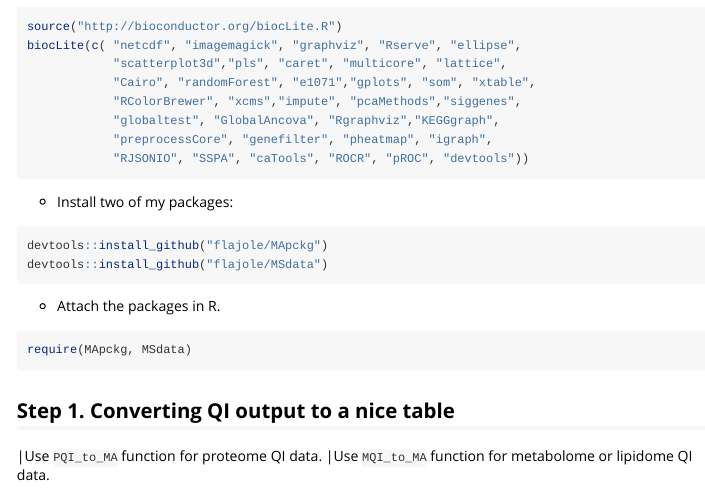
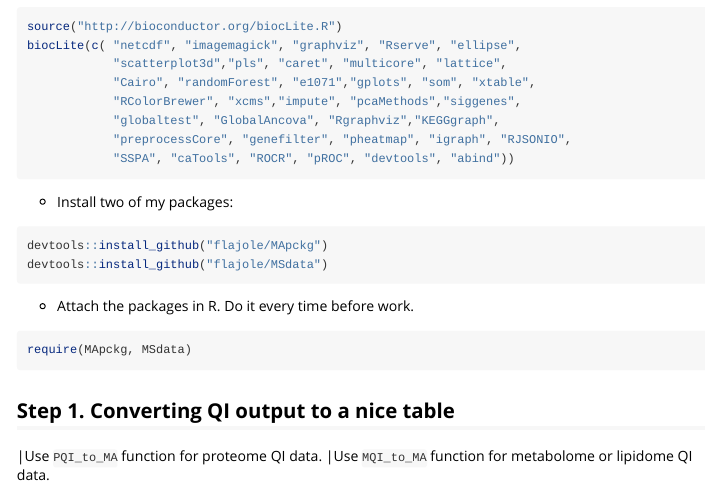
Before and after one commit to flajole/MApckg, an R Markdown document (vignettes/MApckg_tutorial.Rmd): the page in a window 1100 px wide, from 630 px down. Rendered offline with R 4.5, knitr and Pandoc, with nearby package versions.

Commit message:
add "abind" package to installation list

````diff
--- a/vignettes/MApckg_tutorial.Rmd
+++ b/vignettes/MApckg_tutorial.Rmd
@@ -43,8 +43,8 @@ biocLite(c( "netcdf", "imagemagick", "graphviz", "Rserve", "ellipse",
             "Cairo", "randomForest", "e1071","gplots", "som", "xtable",
             "RColorBrewer", "xcms","impute", "pcaMethods","siggenes",
             "globaltest", "GlobalAncova", "Rgraphviz","KEGGgraph",
-            "preprocessCore", "genefilter", "pheatmap", "igraph",
-            "RJSONIO", "SSPA", "caTools", "ROCR", "pROC", "devtools"))
+            "preprocessCore", "genefilter", "pheatmap", "igraph", "RJSONIO",
+			"SSPA", "caTools", "ROCR", "pROC", "devtools", "abind"))
 ```
 * Install two of my packages:
 ```r
@@ -52,7 +52,7 @@ devtools::install_github("flajole/MApckg")
 devtools::install_github("flajole/MSdata")
 ```
 
-* Attach the packages in R.
+* Attach the packages in R. Do it every time before work.
 ```r
 require(MApckg, MSdata)
 ```
````
